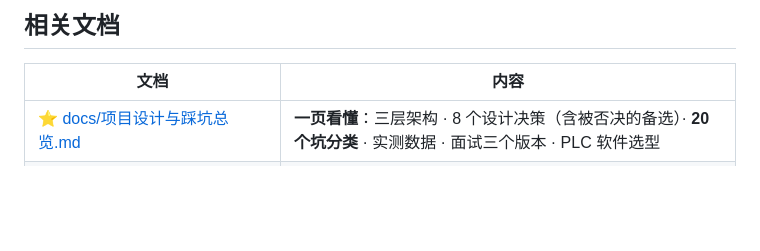
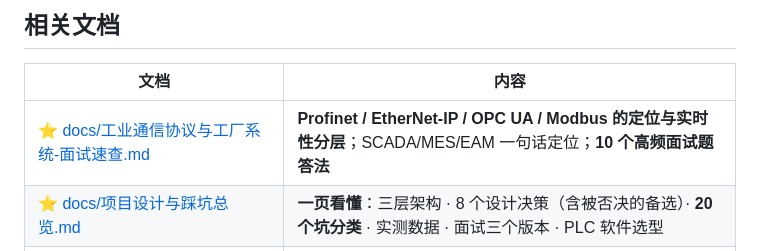
Before and after one commit to yunxuan4309/iiot-demo, a Markdown page: README.md, the part around the change. Drawn GitHub-style; blank space fills up the shorter version.

Commit message:
docs: 新增《工业通信协议与工厂系统-面试速查》—— 补 JD 资格4 的零分项（Profinet/EtherNet-IP/OPC UA/MES/SCADA/EAM）

```diff
--- a/README.md
+++ b/README.md
@@ -259,6 +259,7 @@ project.json          OpenPLC 工程配置（tasks + instances）
 
 | 文档 | 内容 |
 |---|---|
+| ⭐ [docs/工业通信协议与工厂系统-面试速查.md](docs/工业通信协议与工厂系统-面试速查.md) | **Profinet / EtherNet-IP / OPC UA / Modbus 的定位与实时性分层**；SCADA/MES/EAM 一句话定位；**10 个高频面试题答法** |
 | ⭐ [docs/项目设计与踩坑总览.md](docs/项目设计与踩坑总览.md) | **一页看懂**：三层架构 · 8 个设计决策（含被否决的备选）· **20 个坑分类** · 实测数据 · 面试三个版本 · PLC 软件选型 |`r`n| [docs/pitfalls.md](docs/pitfalls.md) | 十个坑（坑 0~9）的实测过程与结论 |
 | [docs/TDengine-部署与踩坑.md](docs/TDengine-部署与踩坑.md) | Windows 无服务端包 → WSL2 免 root 部署；IPv6/UTC/保留字 三个数据层坑 |
 | [docs/新鲜度检查.md](docs/新鲜度检查.md) | ⭐ **采集端停了库里仍是 GOOD** —— 为什么过期判断必须在查询层、与质量码的区别、实测抓到 3 小时未更新 |
```
Also changed, not shown: docs/工业通信协议与工厂系统-面试速查.md (added, +183 -0 lines).
